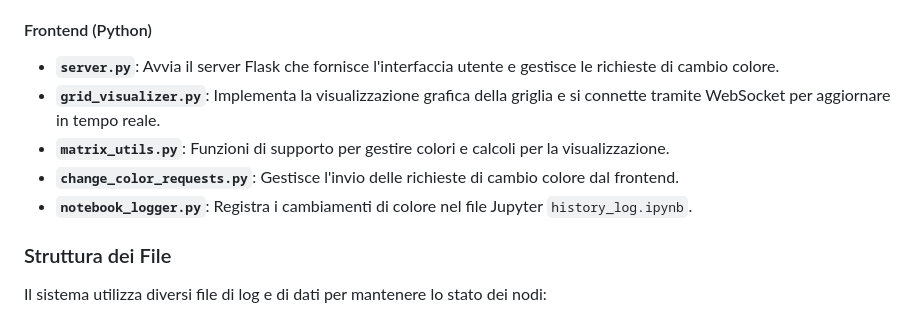
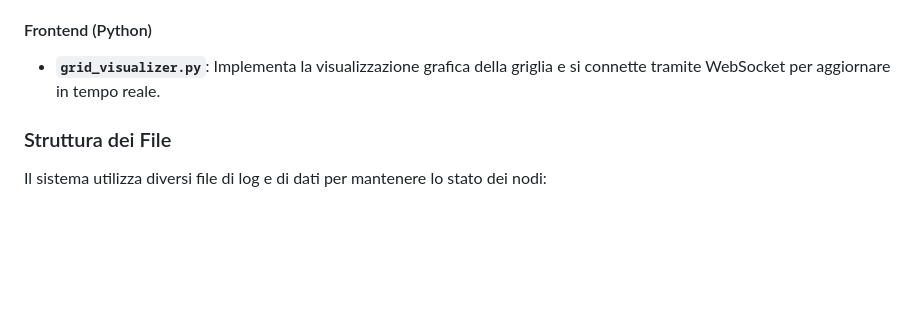
Before and after one commit to Crisis82/Distributed-Flood-Fill, a Markdown page: README.md, the part around the change. Drawn GitHub-style; blank space fills up the shorter version.

```diff
--- a/README.md
+++ b/README.md
@@ -25,11 +25,7 @@ Questo progetto implementa un sistema distribuito per la gestione e visualizzazi
 
 #### Frontend (Python)
 
-- **`server.py`**: Avvia il server Flask che fornisce l'interfaccia utente e gestisce le richieste di cambio colore.
 - **`grid_visualizer.py`**: Implementa la visualizzazione grafica della griglia e si connette tramite WebSocket per aggiornare in tempo reale.
-- **`matrix_utils.py`**: Funzioni di supporto per gestire colori e calcoli per la visualizzazione.
-- **`change_color_requests.py`**: Gestisce l'invio delle richieste di cambio colore dal frontend.
-- **`notebook_logger.py`**: Registra i cambiamenti di colore nel file Jupyter `history_log.ipynb`.
 
 ### Struttura dei File
 
```
